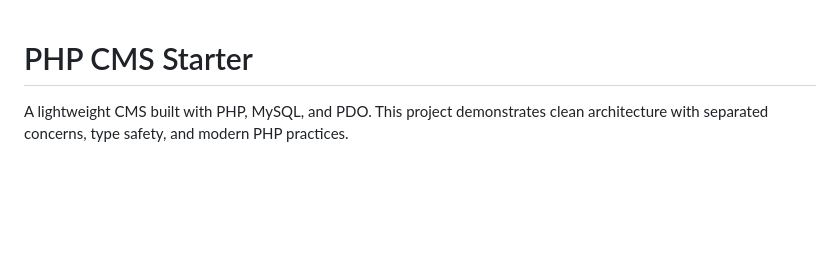
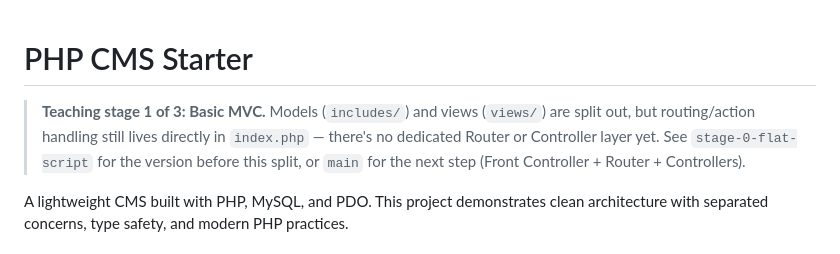
Before and after one commit to imagewize/php-newbie, a Markdown page: README.md, the part around the change. GitHub-like rendering; blank space fills up the shorter version.

Commit message:
Add teaching-stage note to README
Marks this branch as stage 1 (basic MVC: models/views split, routing inline in index.php) in the tutorial progression.

```diff
--- a/README.md
+++ b/README.md
@@ -1,4 +1,6 @@
 # PHP CMS Starter
+
+> **Teaching stage 1 of 3: Basic MVC.** Models (`includes/`) and views (`views/`) are split out, but routing/action handling still lives directly in `index.php` — there's no dedicated Router or Controller layer yet. See `stage-0-flat-script` for the version before this split, or `main` for the next step (Front Controller + Router + Controllers).
 
 A lightweight CMS built with PHP, MySQL, and PDO. This project demonstrates clean architecture with separated concerns, type safety, and modern PHP practices.
 
```
